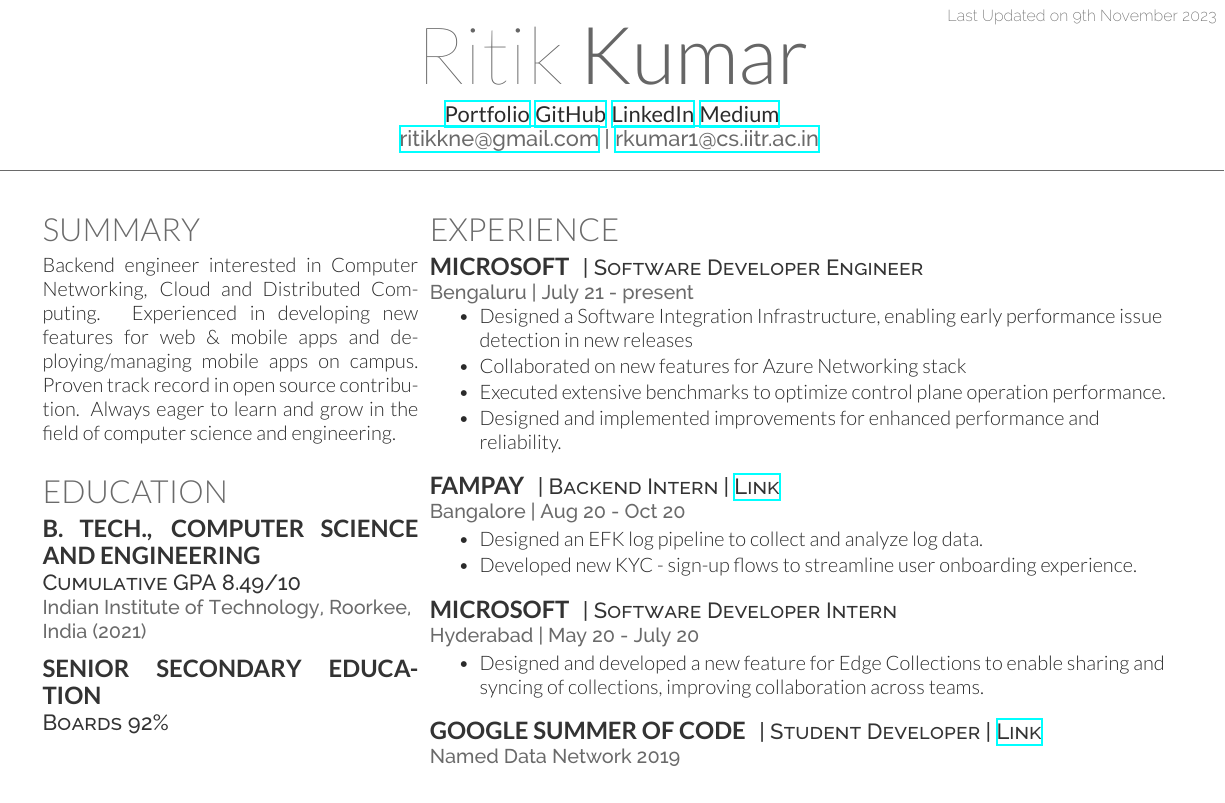
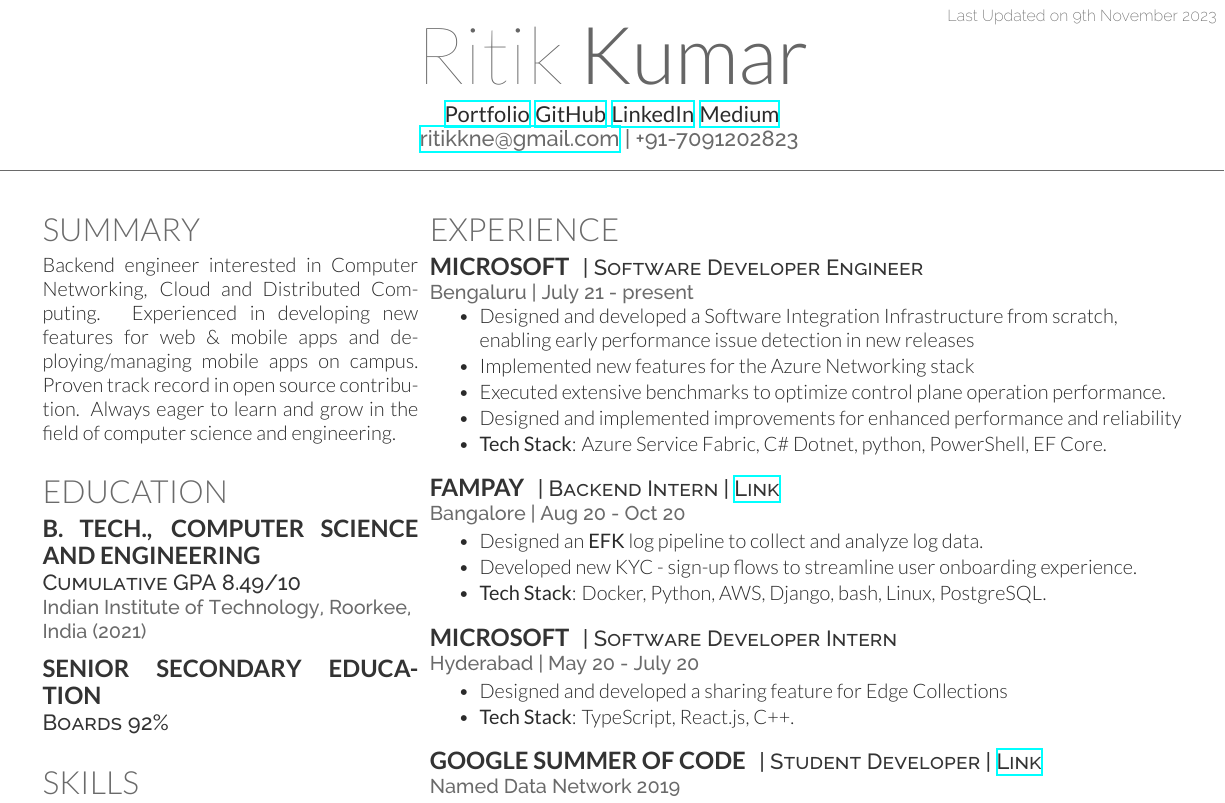
Before and after one commit to dev-ritik/resume, a LaTeX CV (main.tex): part of the page, cut so that both start at the same text. Compiled offline with XeLaTeX.

Commit message:
:zap: Minor improvements in Resume

```diff
--- a/main.tex
+++ b/main.tex
@@ -34,7 +34,7 @@
 \href{https://github.com/dev-ritik}{\bf GitHub}
 \href{https://www.linkedin.com/in/ritik-kumar/}{\bf LinkedIn}
 \href{https://ritikk.medium.com/}{\bf Medium} \\
-\href{mailto:ritikkne@gmail.com}{ritikkne@gmail.com} | \href{mailto:rkumar1@cs.iitr.ac.in}{rkumar1@cs.iitr.ac.in}
+\href{mailto:ritikkne@gmail.com}{ritikkne@gmail.com} | +91-7091202823
 }
 
 %----------------------------------------------------------------------------------------
@@ -154,10 +154,11 @@
 \location{Bengaluru | July 21 - present}
 \vspace{\topsep} % Hacky fix for awkward extra vertical space
 \begin{tightitemize}
-\item Designed a Software Integration Infrastructure, enabling early performance issue detection in new releases
-\item Collaborated on new features for Azure Networking stack
+\item Designed and developed a Software Integration Infrastructure from scratch, enabling early performance issue detection in new releases
+\item Implemented new features for the Azure Networking stack
 \item Executed extensive benchmarks to optimize control plane operation performance.
-\item Designed and implemented improvements for enhanced performance and reliability.
+\item Designed and implemented improvements for enhanced performance and reliability
+\item \textbf{Tech Stack}: Azure Service Fabric, C\# Dotnet, python, PowerShell, EF Core.
 \end{tightitemize}
 
 % \sectionspace % Some white space after the section
@@ -179,10 +180,11 @@
 
 \location{Bangalore | Aug 20 - Oct 20}
 \begin{tightitemize}
-\item Designed an EFK log pipeline to collect and analyze log data.
+\item Designed an \textbf{EFK} log pipeline to collect and analyze log data.
 % \item Created a location-based filter using PostGIS to enhance data analysis capabilities and gain insights into user behaviour.
 \item Developed new KYC - sign-up flows to streamline user onboarding experience.
 % \item Collaborated with cross-functional teams to prioritize new features and improvements to the platform, resulting in increased user engagement and retention.
+\item \textbf{Tech Stack}: Docker, Python, AWS, Django, bash, Linux, PostgreSQL.
 \end{tightitemize}
 
 \sectionspace % Some white space after the section
@@ -193,7 +195,9 @@
 \location{Hyderabad | May 20 - July 20}
 % \vspace{\topsep} % Hacky fix for awkward extra vertical space
 \begin{tightitemize}
-\item Designed and developed a new feature for Edge Collections to enable sharing and syncing of collections, improving collaboration across teams.
+% \item Designed and developed a new feature for Edge Collections to enable sharing and syncing of collections, improving collaboration across teams.
+\item Designed and developed a sharing feature for Edge Collections
+\item \textbf{Tech Stack}: TypeScript, React.js, C++.
 \end{tightitemize}
 
 \sectionspace % Some white space after the section
```
